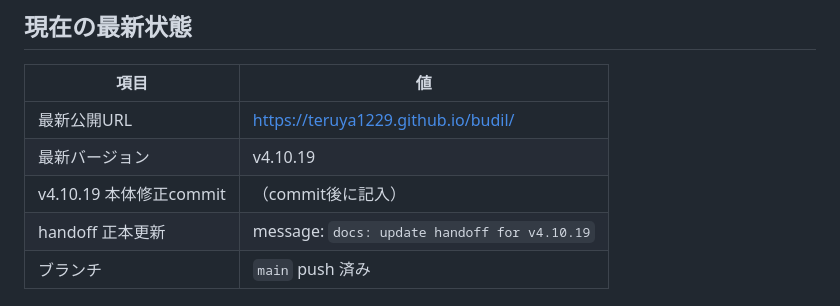
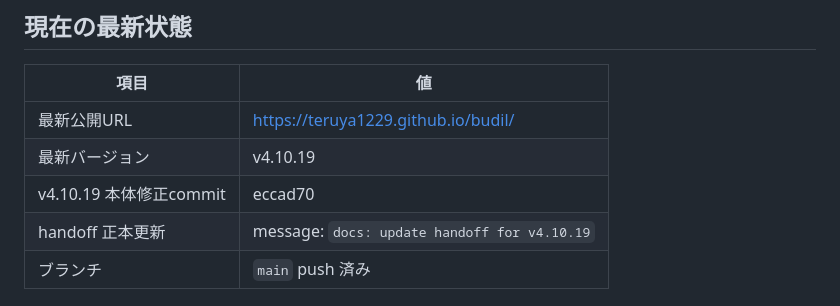
Before and after one commit to teruya1229/budil, a Markdown page: handoff.md, the part around the change. Drawn GitHub-style.

Commit message:
docs: update handoff for v4.10.19
Co-authored-by: Cursor <cursoragent@cursor.com>

```diff
--- a/handoff.md
+++ b/handoff.md
@@ -17,7 +17,7 @@
 |------|-----|
 | 最新公開URL | https://teruya1229.github.io/budil/ |
 | 最新バージョン | v4.10.19 |
-| v4.10.19 本体修正commit | （commit後に記入） |
+| v4.10.19 本体修正commit | eccad70 |
 | handoff 正本更新 | message: `docs: update handoff for v4.10.19` |
 | ブランチ | `main` push 済み |
 
```
